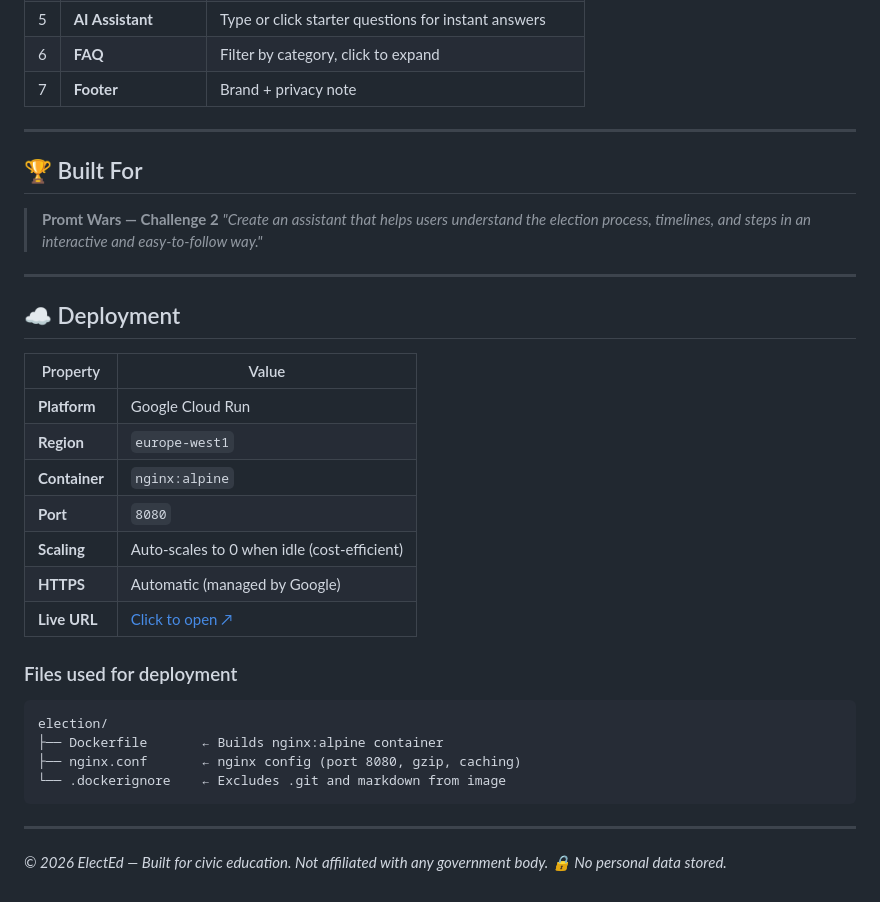
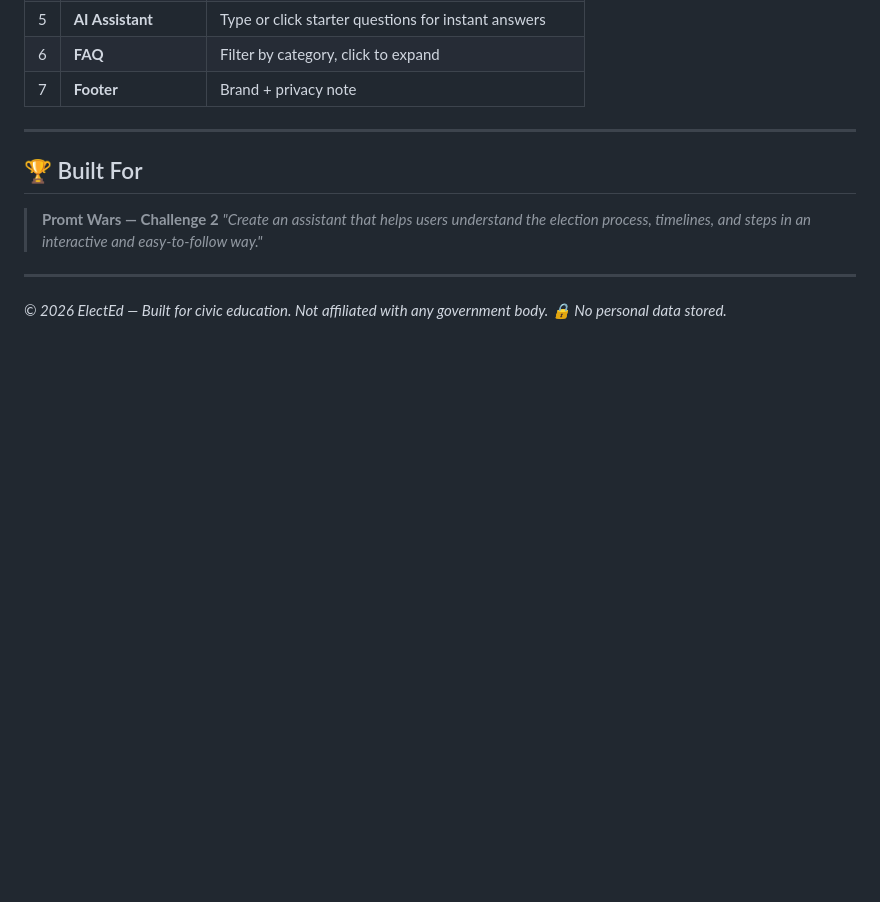
Before and after one commit to DALWADI-ARYAN-PRANAVKUMAR/ElectEd-Your-Interactive-Election-Process-Guide, a Markdown page: README.md, the part around the change. Drawn GitHub-style; blank space fills up the shorter version.

Commit message:
docs: revert README to original version

````diff
--- a/README.md
+++ b/README.md
@@ -187,27 +187,4 @@ Then visit `http://localhost:8080` in your browser.
 
 ---
 
-## ☁️ Deployment
-
-| Property | Value |
-|---|---|
-| **Platform** | Google Cloud Run |
-| **Region** | `europe-west1` |
-| **Container** | `nginx:alpine` |
-| **Port** | `8080` |
-| **Scaling** | Auto-scales to 0 when idle (cost-efficient) |
-| **HTTPS** | Automatic (managed by Google) |
-| **Live URL** | [Click to open ↗](https://elected-your-interactive-election-process-guide-790711561250.europe-west1.run.app) |
-
-### Files used for deployment
-
-```
-election/
-├── Dockerfile       ← Builds nginx:alpine container
-├── nginx.conf       ← nginx config (port 8080, gzip, caching)
-└── .dockerignore    ← Excludes .git and markdown from image
-```
-
----
-
 *© 2026 ElectEd — Built for civic education. Not affiliated with any government body. 🔒 No personal data stored.*
````
